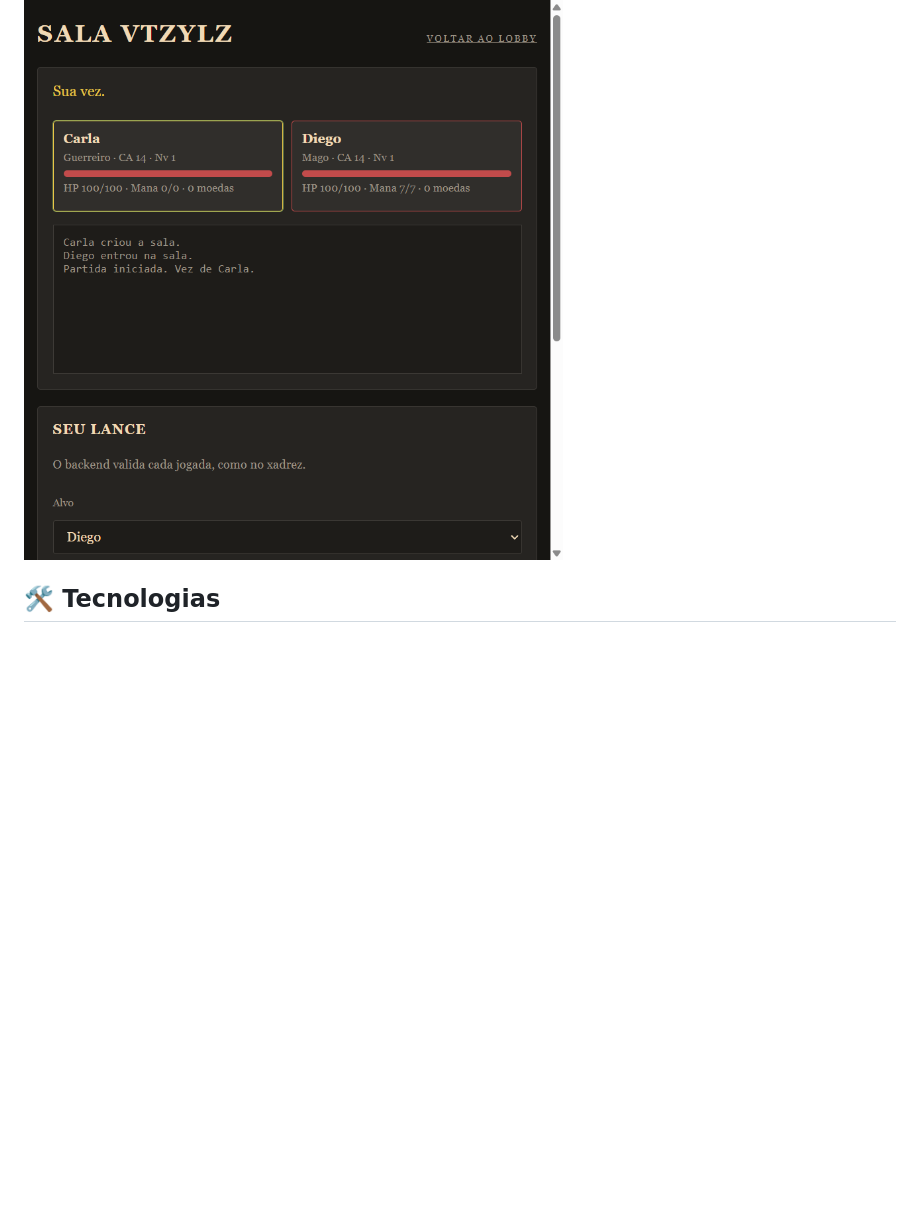
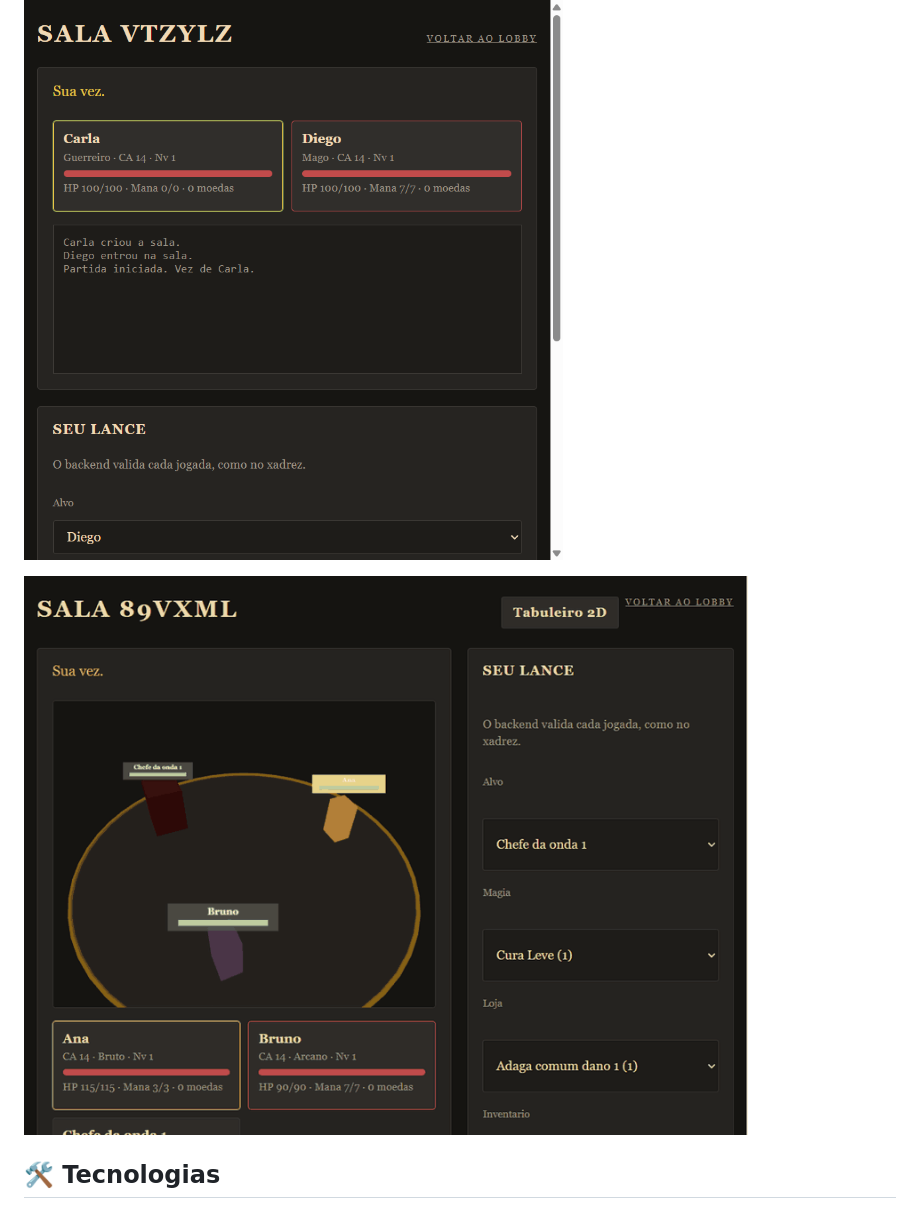
Before and after one commit to thiagokuster/RPG_game, a Markdown page: README.md, the part around the change. GitHub-like rendering; pictures changed too: docs/arena3d.gif (added); blank space fills up the shorter version.

Commit message:
Mostrar a arena 3D no README com um GIF do co-op.
Co-authored-by: Cursor <cursoragent@cursor.com>

```diff
--- a/README.md
+++ b/README.md
@@ -12,6 +12,8 @@ Não há deploy público. A partida roda na sua máquina ou na rede interna:
 ![Lobby do Arena RPG](docs/lobby.png)
 
 ![Tabuleiro da partida](docs/tabuleiro.png)
+
+![Arena 3D em co-op contra o chefe](docs/arena3d.gif)
 
 ## 🛠️ Tecnologias
 
```
Also changed, not shown: docs/gravar-arena3d.md (added, +9 -0 lines).
